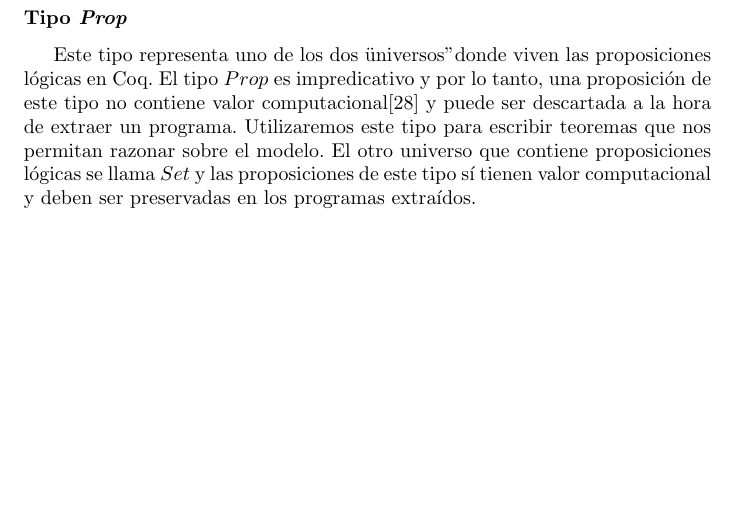
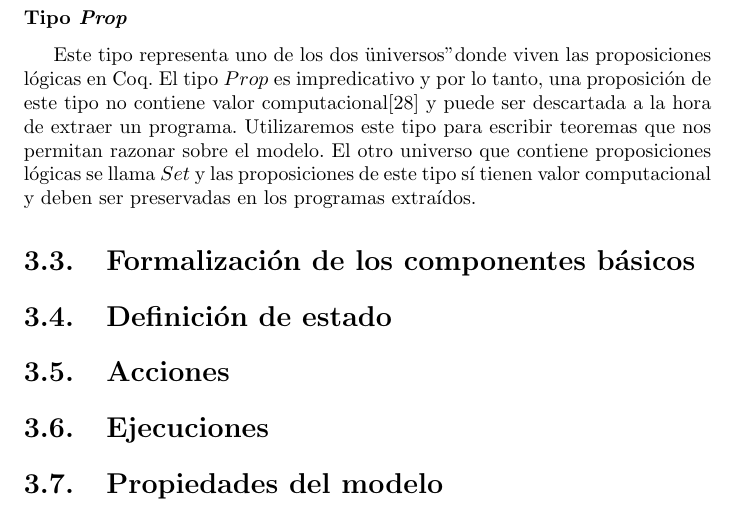
Before and after one commit to g-deluca/tesina, a LaTeX book (main.tex, which reads capitulos/formalizacion.tex): part of page 19 of 23, cut so that both start at the same text, the shorter picture padded with empty space. Compiled offline with pdfLaTeX.

Commit message:
esqueleto con secciones que faltan del capítulo 3

```diff
--- a/capitulos/formalizacion.tex
+++ b/capitulos/formalizacion.tex
@@ -82,3 +82,14 @@ computacional\cite{proof-irrelevance} y puede ser descartada a la hora de extrae
 Utilizaremos este tipo para escribir teoremas que nos permitan razonar sobre el modelo. El otro
 universo que contiene proposiciones lógicas se llama $Set$ y las proposiciones de este tipo sí tienen
 valor computacional y deben ser preservadas en los programas extraídos.
+
+
+\section{Formalización de los componentes básicos}
+
+\section{Definición de estado}
+
+\section{Acciones}
+
+\section{Ejecuciones}
+
+\section{Propiedades del modelo}
```
